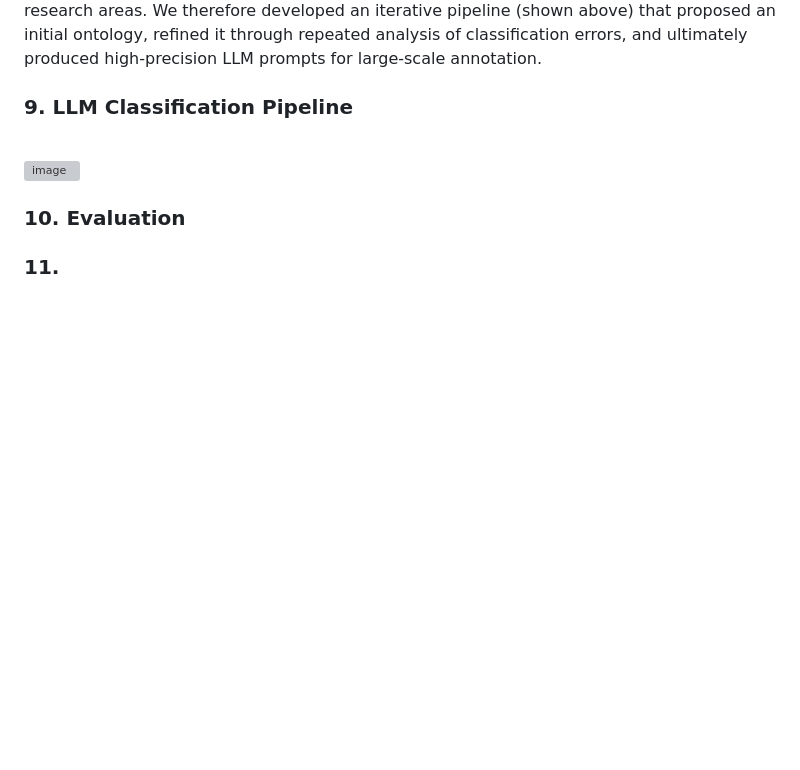
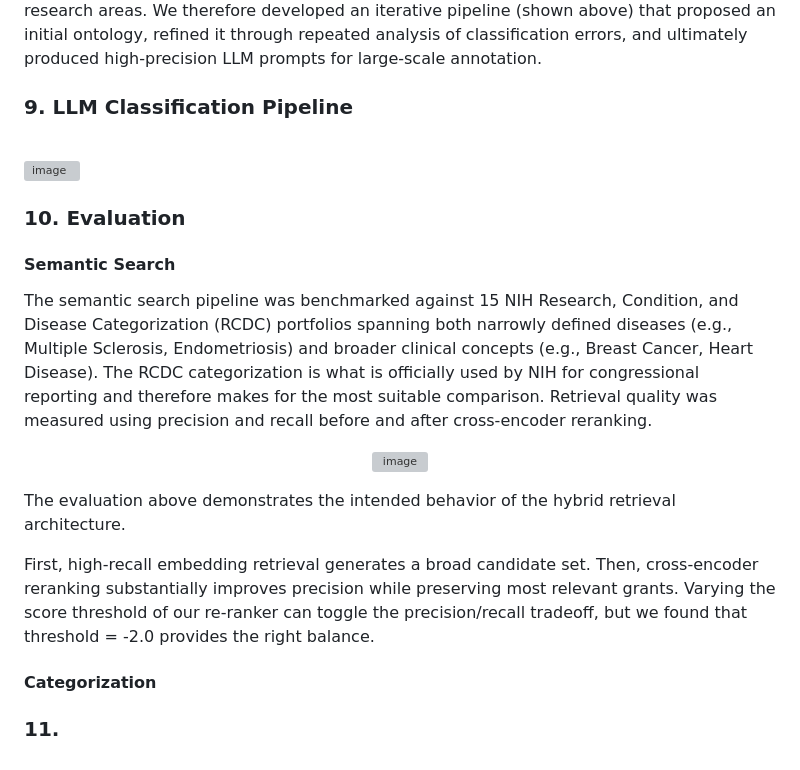
Before and after one commit to pradeepbugga/NIH_Portfolio_Analytics, a Markdown page: README.md, the part around one of its changes. GitHub-like rendering; blank space fills up the shorter version; grey boxes are pictures that could not be loaded.

Commit message:
Enhance README with semantic search and evaluation details
Added sections on semantic search evaluation and categorization to the README.

```diff
--- a/README.md
+++ b/README.md
@@ -316,4 +315,19 @@ It was not clear a priori how to categorize NIH research grants into meaningful
 
 ### 10. Evaluation
 
+#### Semantic Search
+
+The semantic search pipeline was benchmarked against 15 NIH Research, Condition, and Disease Categorization (RCDC) portfolios spanning both narrowly defined diseases (e.g., Multiple Sclerosis, Endometriosis) and broader clinical concepts (e.g., Breast Cancer, Heart Disease). The RCDC categorization is what is officially used by NIH for congressional reporting and therefore makes for
+the most suitable comparison.  Retrieval quality was measured using precision and recall before and after cross-encoder reranking.
+
+<p align="center">
+<img width="600" height="600" alt="image" src="https://github.com/user-attachments/assets/cfa121f6-c924-4de8-b5b4-3ec73222f6c1" />
+</p>
+
+The evaluation above demonstrates the intended behavior of the hybrid retrieval architecture.
+
+First, high-recall embedding retrieval generates a broad candidate set.  Then, cross-encoder reranking substantially improves precision while preserving most relevant grants.  Varying the score threshold of our re-ranker can toggle the precision/recall tradeoff, but we found that threshold = -2.0 provides the right balance.
+
+#### Categorization
+
 ### 11.
```
Also changed, not shown: other parts of README.md (+1 -2 lines).
